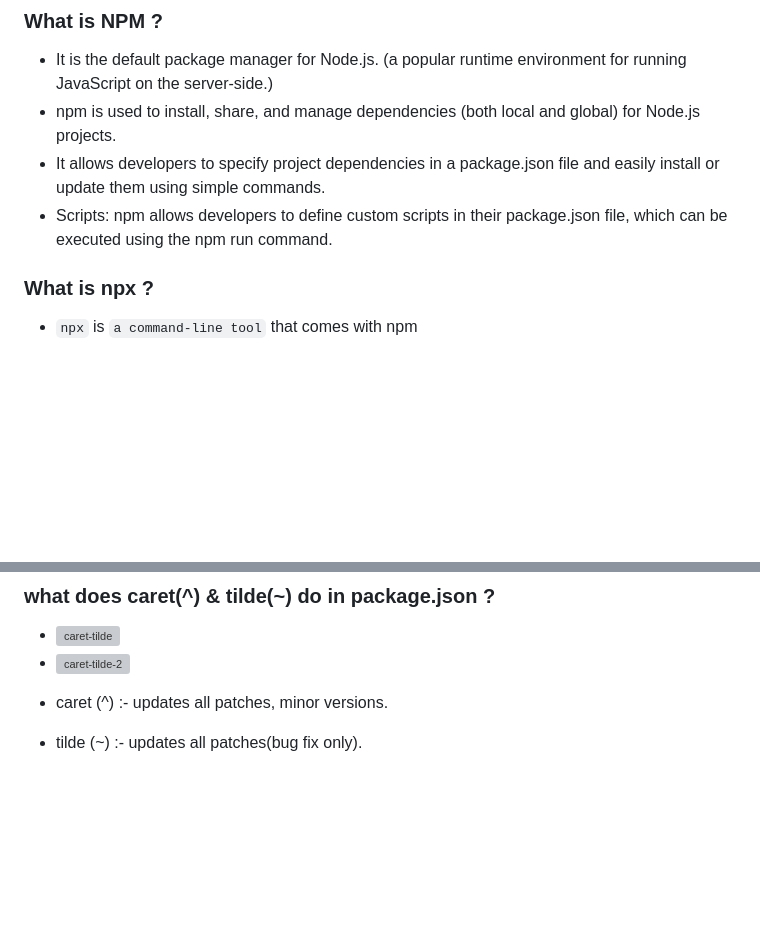
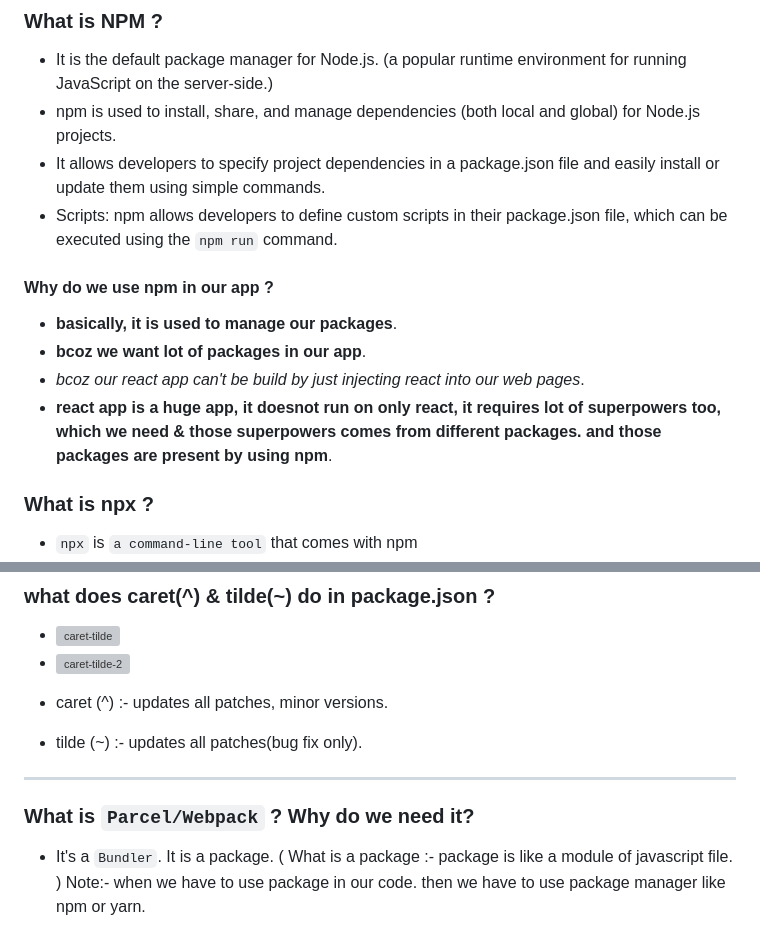
Before and after one commit to Raviegupta/Namaste-Reac, a Markdown page: Assignments/Assignments_02.md, 2 parts joined by grey strips. Drawn GitHub-style; blank space fills up the shorter version; grey boxes are pictures that could not be loaded.

```diff
--- a/Assignments/Assignments_02.md
+++ b/Assignments/Assignments_02.md
@@ -4,7 +4,13 @@
 - It is the default package manager for Node.js. (a popular runtime environment for running JavaScript on the server-side.)
 - npm is used to install, share, and manage dependencies (both local and global) for Node.js projects.
 - It allows developers to specify project dependencies in a package.json file and easily install or update them using simple commands.
-- Scripts: npm allows developers to define custom scripts in their package.json file, which can be executed using the npm run command.
+- Scripts: npm allows developers to define custom scripts in their package.json file, which can be executed using the `npm run` command.
+
+#### Why do we use npm in our app ?
+- **basically, it is used to manage our packages**.
+- **bcoz we want lot of packages in our app**.
+- *bcoz our react app can't be build by just injecting react into our web pages*.
+- **react app is a huge app, it doesnot run on only react, it requires lot of superpowers too, which we need & those superpowers comes from different packages. and those packages are present by using npm**.
 
 ### What is npx ?
 - `npx` is `a command-line tool` that comes with npm
@@ -71,3 +77,9 @@ Modifying the package-lock.json file directly is generally not recommended for s
 
 - caret (^) :- updates all patches, minor versions.
 - tilde (~) :- updates all patches(bug fix only).
+
+---
+
+### What is `Parcel/Webpack` ? Why do we need it?
+- It's a `Bundler`. It is a package. ( What is a package :- package is like a module of javascript file. )
+Note:- when we have to use package in our code. then we have to use package manager like npm or yarn.
```
Also changed, not shown: Assignments/notes.md (+76 -0 lines).
